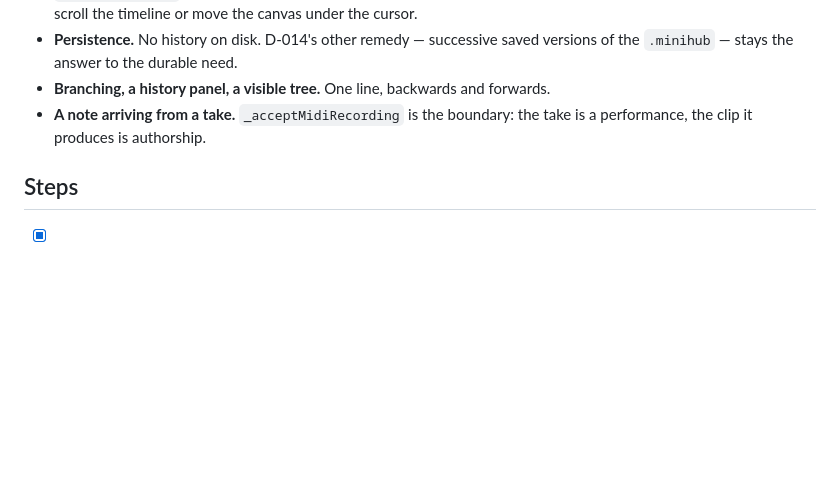
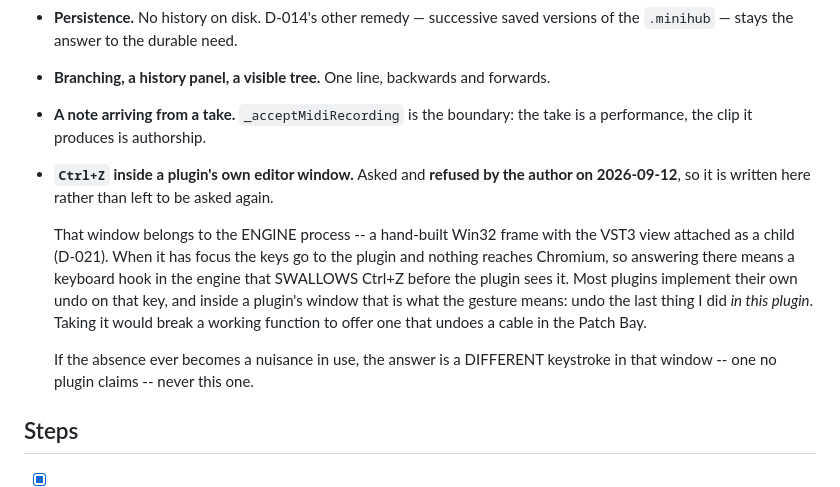
Before and after one commit to DavidfromMonaco/minihub, a Markdown page: plans/active/edit-history.md, the part around the change. Drawn GitHub-style; blank space fills up the shorter version.

Commit message:
A plugin's window keeps its own Ctrl+Z
Asked and refused by the author on 2026-09-12, recorded in the workstream's Out
of scope so it is not asked again.

That window belongs to the engine process, so answering there means a keyboard
hook that swallows Ctrl+Z before the plugin sees it -- and most plugins
implement their own undo on that key. Inside a plugin's window, undoing "the
last thing I did in this plugin" is what the gesture means. Taking it would
break a working function to offer one that undoes a cable in the Patch Bay.

The fallback, if the absence turns out to be a nuisance: a different keystroke
in that window, never this one.

Co-Authored-By: Claude Opus 5 <noreply@anthropic.com>

```diff
--- a/plans/active/edit-history.md
+++ b/plans/active/edit-history.md
@@ -78,6 +78,21 @@ so the live objects have to be restored without navigating.
   forwards.
 - **A note arriving from a take.** `_acceptMidiRecording` is the boundary: the
   take is a performance, the clip it produces is authorship.
+- **`Ctrl+Z` inside a plugin's own editor window.** Asked and **refused by the
+  author on 2026-09-12**, so it is written here rather than left to be asked
+  again.
+
+  That window belongs to the ENGINE process -- a hand-built Win32 frame with the
+  VST3 view attached as a child (D-021). When it has focus the keys go to the
+  plugin and nothing reaches Chromium, so answering there means a keyboard hook
+  in the engine that SWALLOWS Ctrl+Z before the plugin sees it. Most plugins
+  implement their own undo on that key, and inside a plugin's window that is
+  what the gesture means: undo the last thing I did *in this plugin*. Taking it
+  would break a working function to offer one that undoes a cable in the Patch
+  Bay.
+
+  If the absence ever becomes a nuisance in use, the answer is a DIFFERENT
+  keystroke in that window -- one no plugin claims -- never this one.
 
 ## Steps
 
```
